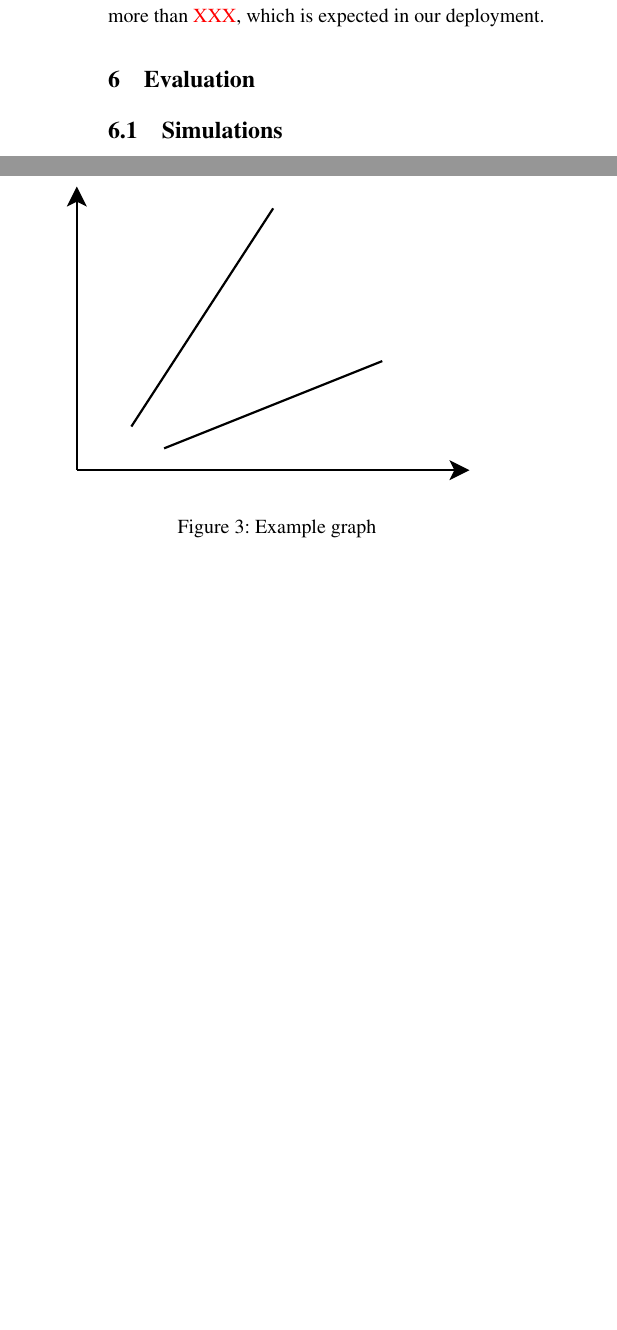
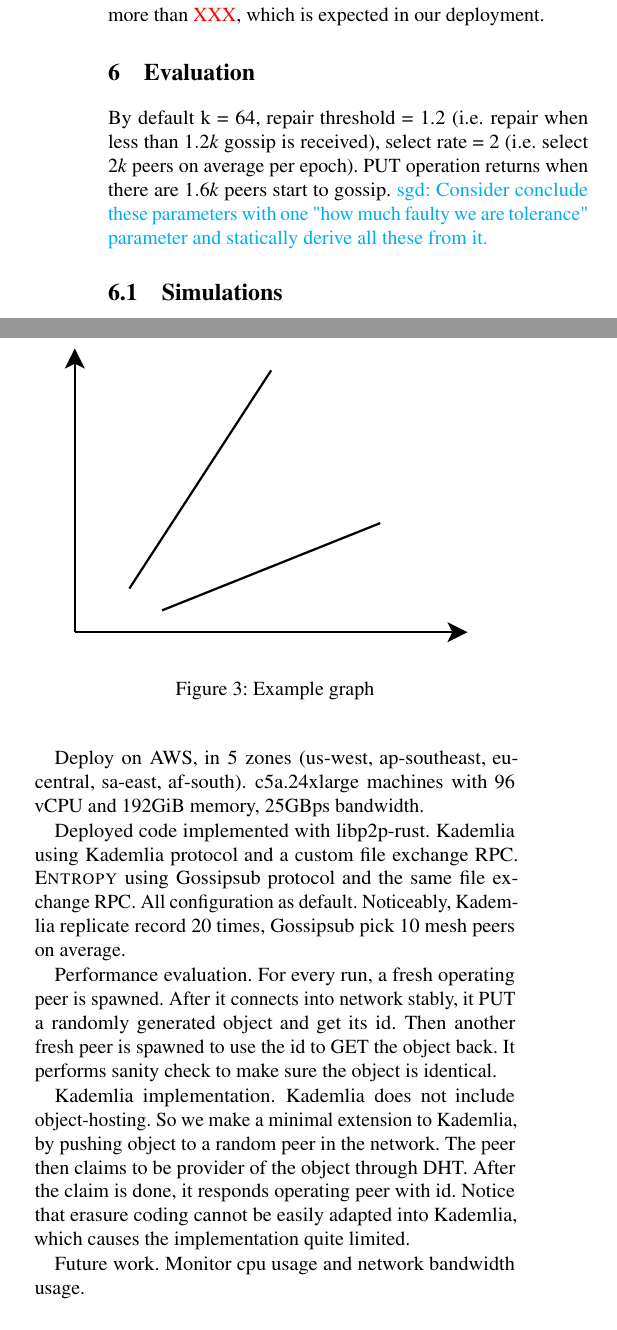
Before and after one commit to sgdxbc/dddht-paper, a LaTeX document (paper.tex, which reads sections/eval.tex): two parts of the columns of page 9 of 11 before the commit and two parts of the columns of page 9 of 12 after it, joined at a grey line, cut so that both start at the same text, the shorter picture padded with empty space. Compiled offline with pdfLaTeX; a LaTeX package or settings file that is missing is left out.

Commit message:
eval: Add methodology material

```diff
--- a/sections/eval.tex
+++ b/sections/eval.tex
@@ -1,3 +1,6 @@
+By default k = 64, repair threshold = 1.2 (i.e. repair when less than $1.2k$ gossip is received), select rate = 2
+(i.e. select $2k$ peers on average per epoch). PUT operation returns when there are $1.6k$ peers start to gossip.
+\sgd{Consider conclude these parameters with one "how much faulty we are tolerance" parameter and statically derive all these from it.}
 
 \subsection{Simulations}
 
@@ -12,3 +15,19 @@
 Every peer is limited to single thread because of limited number of machines.
 This results in sequentially generation of all fragments.
 In practice, it could be parallelized and improve PUT performance.
+
+Deploy on AWS, in 5 zones (us-west, ap-southeast, eu-central, sa-east, af-south).
+c5a.24xlarge machines with 96 vCPU and 192GiB memory, 25GBps bandwidth.
+
+Deployed code implemented with libp2p-rust. Kademlia using Kademlia protocol and a custom file exchange RPC.
+\sys using Gossipsub protocol and the same file exchange RPC.
+All configuration as default. Noticeably, Kademlia replicate record 20 times, Gossipsub pick 10 mesh peers on average.
+
+Performance evaluation. For every run, a fresh operating peer is spawned. After it connects into network stably, it PUT a randomly generated object and get its id.
+Then another fresh peer is spawned to use the id to GET the object back. It performs sanity check to make sure the object is identical.
+
+Kademlia implementation. Kademlia does not include object-hosting. So we make a minimal extension to Kademlia, by pushing object to a random peer in the network.
+The peer then claims to be provider of the object through DHT. After the claim is done, it responds operating peer with id.
+Notice that erasure coding cannot be easily adapted into Kademlia, which causes the implementation quite limited.
+
+Future work. Monitor cpu usage and network bandwidth usage.
```
